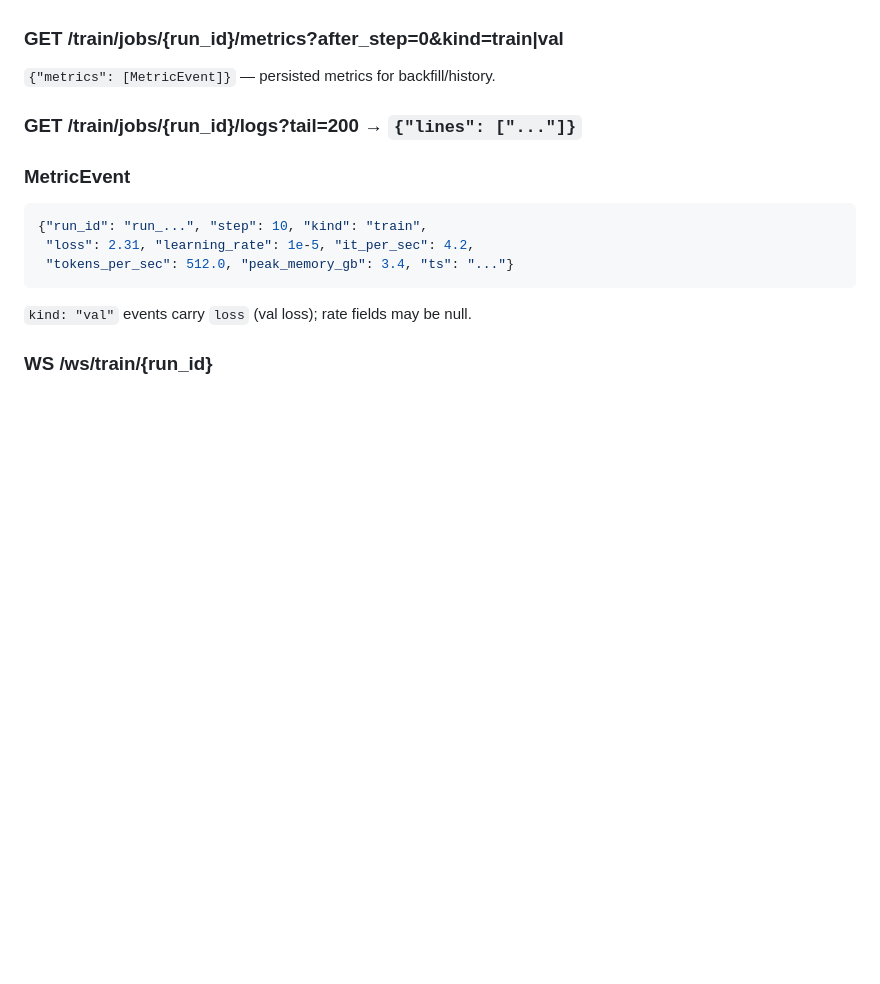
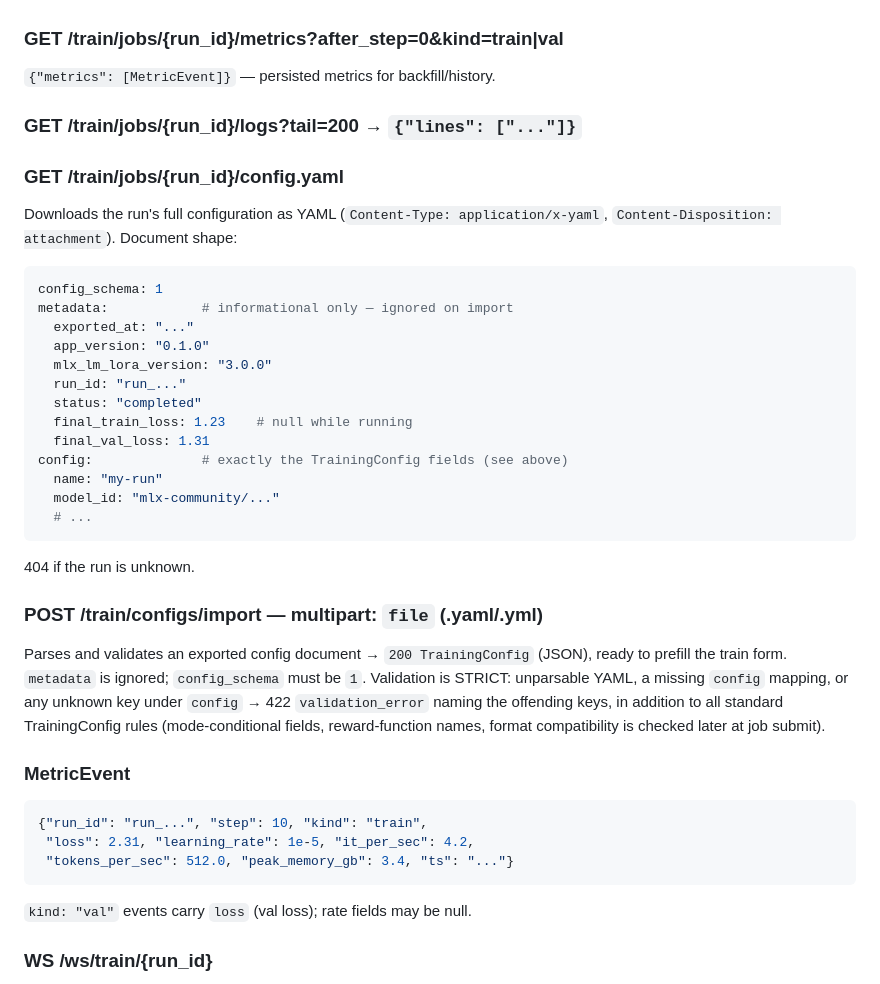
Before and after one commit to aykutcayir34/mlx-lora-finetuner, a Markdown page: docs/api.md, the part around the change. Drawn GitHub-style; blank space fills up the shorter version.

Commit message:
docs(api): YAML config export/import endpoints
GET /train/jobs/{run_id}/config.yaml downloads a run's full
configuration as a YAML document (config_schema: 1, informational
metadata block, config: with exactly the TrainingConfig fields).
POST /train/configs/import parses an uploaded document back into a
validated TrainingConfig for form prefill — strict: unknown keys under
config, a bad schema version, or unparsable YAML are 422s naming the
problem, on top of the standard TrainingConfig rules.

Co-Authored-By: Claude Fable 5 <noreply@anthropic.com>
Claude-Session: https://claude.ai/code/session_014UEysgYYG512HSnoKf5cgm

````diff
--- a/docs/api.md
+++ b/docs/api.md
@@ -213,6 +213,34 @@ orpo: orpo|dpo; grpo: grpo; ftpo: ftpo) → else 422.
 `{"metrics": [MetricEvent]}` — persisted metrics for backfill/history.
 ### GET /train/jobs/{run_id}/logs?tail=200 → `{"lines": ["..."]}`
 
+### GET /train/jobs/{run_id}/config.yaml
+Downloads the run's full configuration as YAML (`Content-Type: application/x-yaml`,
+`Content-Disposition: attachment`). Document shape:
+```yaml
+config_schema: 1
+metadata:            # informational only — ignored on import
+  exported_at: "..."
+  app_version: "0.1.0"
+  mlx_lm_lora_version: "3.0.0"
+  run_id: "run_..."
+  status: "completed"
+  final_train_loss: 1.23    # null while running
+  final_val_loss: 1.31
+config:              # exactly the TrainingConfig fields (see above)
+  name: "my-run"
+  model_id: "mlx-community/..."
+  # ...
+```
+404 if the run is unknown.
+
+### POST /train/configs/import — multipart: `file` (.yaml/.yml)
+Parses and validates an exported config document → `200 TrainingConfig` (JSON),
+ready to prefill the train form. `metadata` is ignored; `config_schema` must be `1`.
+Validation is STRICT: unparsable YAML, a missing `config` mapping, or any unknown
+key under `config` → 422 `validation_error` naming the offending keys, in addition
+to all standard TrainingConfig rules (mode-conditional fields, reward-function
+names, format compatibility is checked later at job submit).
+
 ### MetricEvent
 ```json
 {"run_id": "run_...", "step": 10, "kind": "train",
````
